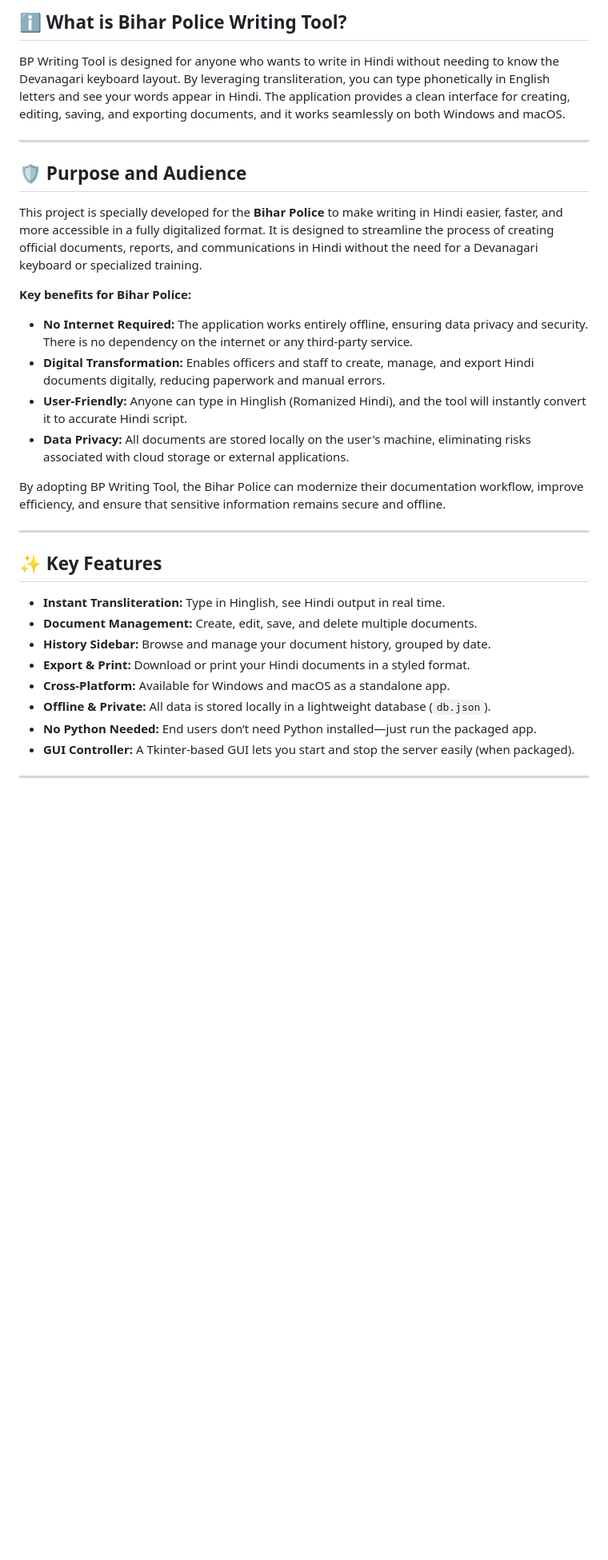
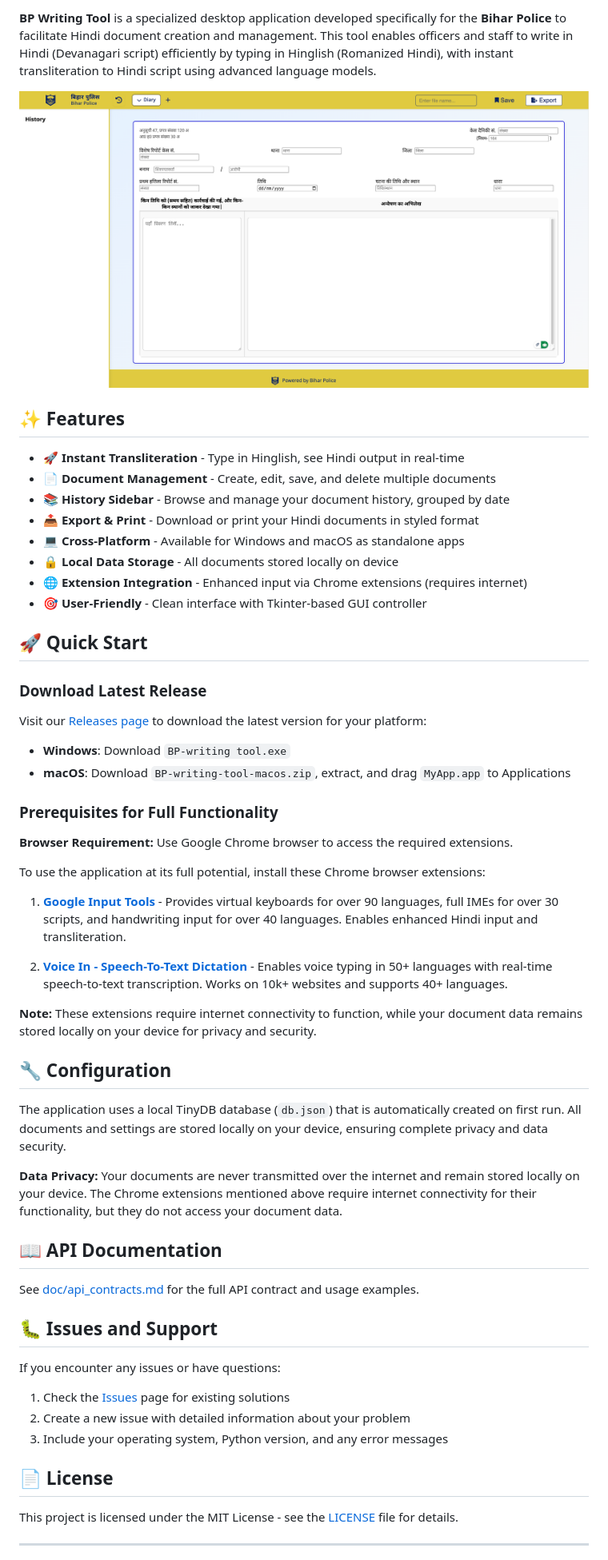
Before and after one commit to ayushrskiaa/BP-writingTool, a Markdown page: README.md, the part around the change printed below. Shown: that part at 80% size. Drawn GitHub-style; pictures changed too: doc/image.png; blank space fills up the shorter version.

```diff
--- a/README.md
+++ b/README.md
@@ -6,32 +7,60 @@
 
-## ℹ️ What is Bihar Police Writing Tool?
+**BP Writing Tool** is a specialized desktop application developed specifically for the **Bihar Police** to facilitate Hindi document creation and management. This tool enables officers and staff to write in Hindi (Devanagari script) efficiently by typing in Hinglish (Romanized Hindi), with instant transliteration to Hindi script using advanced language models.
 
-BP Writing Tool is designed for anyone who wants to write in Hindi without needing to know the Devanagari keyboard layout. By leveraging transliteration, you can type phonetically in English letters and see your words appear in Hindi. The application provides a clean interface for creating, editing, saving, and exporting documents, and it works seamlessly on both Windows and macOS.
+![BP Writing Tool Interface](doc/image.png)
 
----
-## 🛡️ Purpose and Audience
+## ✨ Features
 
-This project is specially developed for the **Bihar Police** to make writing in Hindi easier, faster, and more accessible in a fully digitalized format. It is designed to streamline the process of creating official documents, reports, and communications in Hindi without the need for a Devanagari keyboard or specialized training.
+- 🚀 **Instant Transliteration** - Type in Hinglish, see Hindi output in real-time
+- 📄 **Document Management** - Create, edit, save, and delete multiple documents
+- 📚 **History Sidebar** - Browse and manage your document history, grouped by date
+- 📤 **Export & Print** - Download or print your Hindi documents in styled format
+- 💻 **Cross-Platform** - Available for Windows and macOS as standalone apps
+- 🔒 **Local Data Storage** - All documents stored locally on device
+- 🌐 **Extension Integration** - Enhanced input via Chrome extensions (requires internet)
+- 🎯 **User-Friendly** - Clean interface with Tkinter-based GUI controller
 
-**Key benefits for Bihar Police:**
-- **No Internet Required:** The application works entirely offline, ensuring data privacy and security. There is no dependency on the internet or any third-party service.
-- **Digital Transformation:** Enables officers and staff to create, manage, and export Hindi documents digitally, reducing paperwork and manual errors.
-- **User-Friendly:** Anyone can type in Hinglish (Romanized Hindi), and the tool will instantly convert it to accurate Hindi script.
-- **Data Privacy:** All documents are stored locally on the user's machine, eliminating risks associated with cloud storage or external applications.
+## 🚀 Quick Start
 
-By adopting BP Writing Tool, the Bihar Police can modernize their documentation workflow, improve efficiency, and ensure that sensitive information remains secure and offline.
+### Download Latest Release
 
----
-## ✨ Key Features
+Visit our [Releases page](https://github.com/ayushrskiaa/BP-writingTool/releases) to download the latest version for your platform:
+- **Windows**: Download `BP-writing tool.exe`
+- **macOS**: Download `BP-writing-tool-macos.zip`, extract, and drag `MyApp.app` to Applications
 
-- **Instant Transliteration:** Type in Hinglish, see Hindi output in real time.
-- **Document Management:** Create, edit, save, and delete multiple documents.
-- **History Sidebar:** Browse and manage your document history, grouped by date.
-- **Export & Print:** Download or print your Hindi documents in a styled format.
-- **Cross-Platform:** Available for Windows and macOS as a standalone app.
-- **Offline & Private:** All data is stored locally in a lightweight database (`db.json`).
-- **No Python Needed:** End users don’t need Python installed—just run the packaged app.
-- **GUI Controller:** A Tkinter-based GUI lets you start and stop the server easily (when packaged).
+### Prerequisites for Full Functionality
+
+**Browser Requirement:** Use Google Chrome browser to access the required extensions.
+
+To use the application at its full potential, install these Chrome browser extensions:
+
+1. **[Google Input Tools](https://chromewebstore.google.com/detail/google-input-tools/mclkkofklkfljcocdinagocijmpgbhab?hl=en-US&utm_source=ext_sidebar)** - Provides virtual keyboards for over 90 languages, full IMEs for over 30 scripts, and handwriting input for over 40 languages. Enables enhanced Hindi input and transliteration.
+
+2. **[Voice In - Speech-To-Text Dictation](https://chromewebstore.google.com/detail/voice-in-speech-to-text-d/pjnefijmagpdjfhhkpljicbbpicelgko?hl=en-US&utm_source=ext_sidebar)** - Enables voice typing in 50+ languages with real-time speech-to-text transcription. Works on 10k+ websites and supports 40+ languages.
+
+**Note:** These extensions require internet connectivity to function, while your document data remains stored locally on your device for privacy and security.
+
+## 🔧 Configuration
+
+The application uses a local TinyDB database (`db.json`) that is automatically created on first run. All documents and settings are stored locally on your device, ensuring complete privacy and data security.
+
+**Data Privacy:** Your documents are never transmitted over the internet and remain stored locally on your device. The Chrome extensions mentioned above require internet connectivity for their functionality, but they do not access your document data.
+
+## 📖 API Documentation
+
+See [doc/api_contracts.md](doc/api_contracts.md) for the full API contract and usage examples.
+
+## 🐛 Issues and Support
+
+If you encounter any issues or have questions:
+
+1. Check the [Issues](https://github.com/ayushrskiaa/BP-writingTool/issues) page for existing solutions
+2. Create a new issue with detailed information about your problem
+3. Include your operating system, Python version, and any error messages
+
+## 📄 License
+
+This project is licensed under the MIT License - see the [LICENSE](LICENSE) file for details.
 
 ---
 
```
Also changed, not shown: other parts of README.md (+122 -143 lines).
